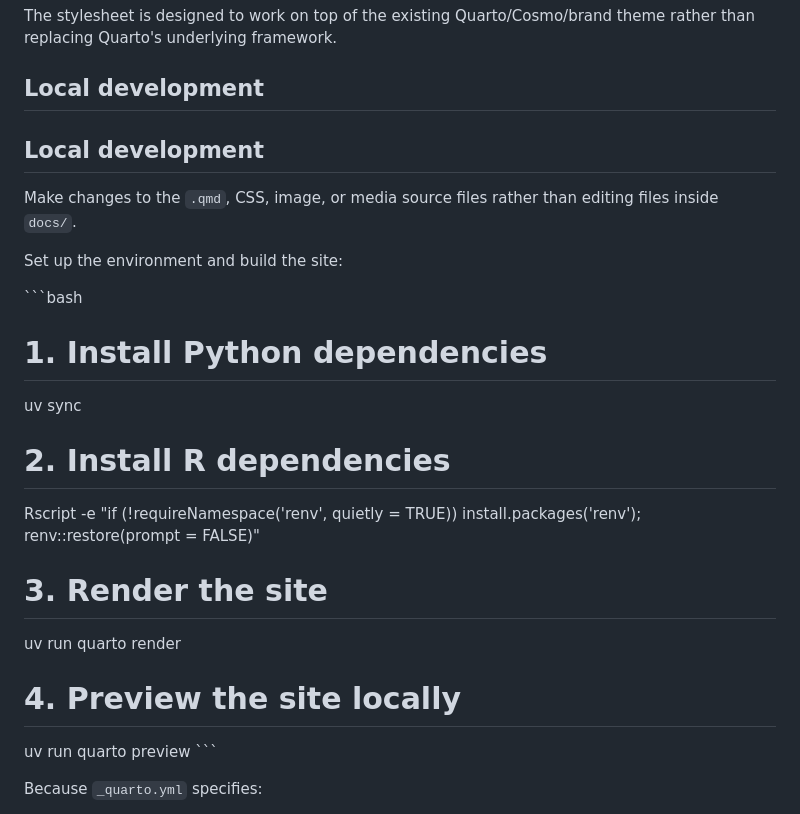
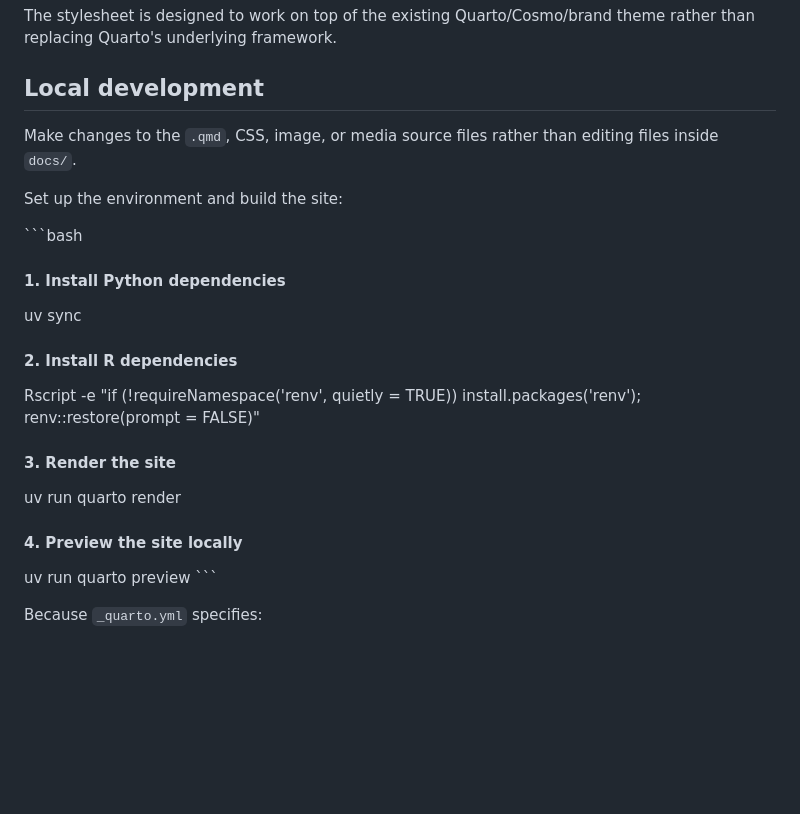
Before and after one commit to shravnchandr/mds-website, a Markdown page: README.md, the part around the change. GitHub-like rendering; blank space fills up the shorter version.

Commit message:
fix: readme formatting

````diff
--- a/README.md
+++ b/README.md
@@ -122,23 +122,21 @@ The stylesheet is designed to work on top of the existing Quarto/Cosmo/brand the
 
 ## Local development
 
-## Local development
-
 Make changes to the `.qmd`, CSS, image, or media source files rather than editing files inside `docs/`.
 
 Set up the environment and build the site:
 
 \```bash
-# 1. Install Python dependencies
+#### 1. Install Python dependencies
 uv sync
 
-# 2. Install R dependencies
+#### 2. Install R dependencies
 Rscript -e "if (!requireNamespace('renv', quietly = TRUE)) install.packages('renv'); renv::restore(prompt = FALSE)"
 
-# 3. Render the site
+#### 3. Render the site
 uv run quarto render
 
-# 4. Preview the site locally
+#### 4. Preview the site locally
 uv run quarto preview
 \```
 
````
